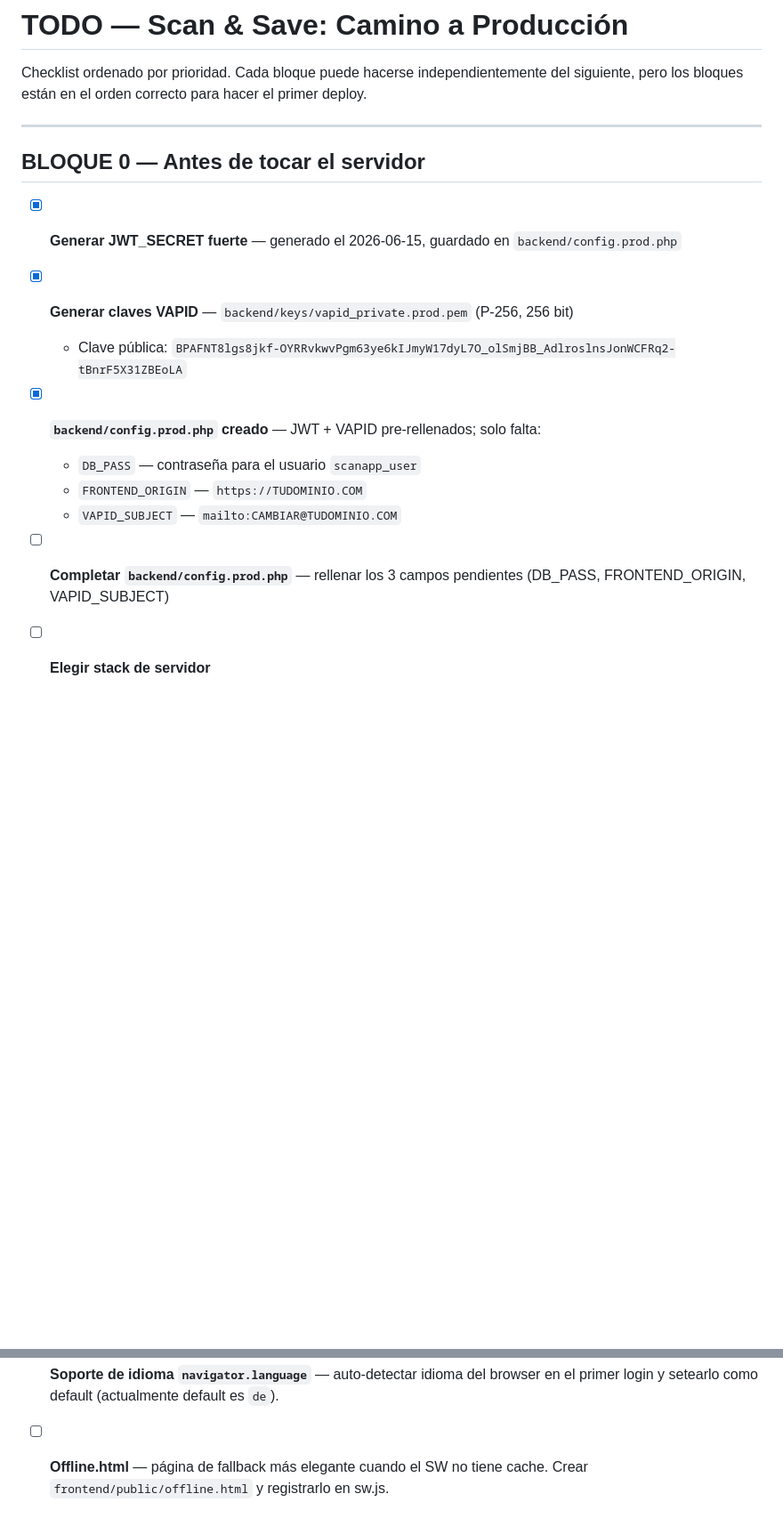
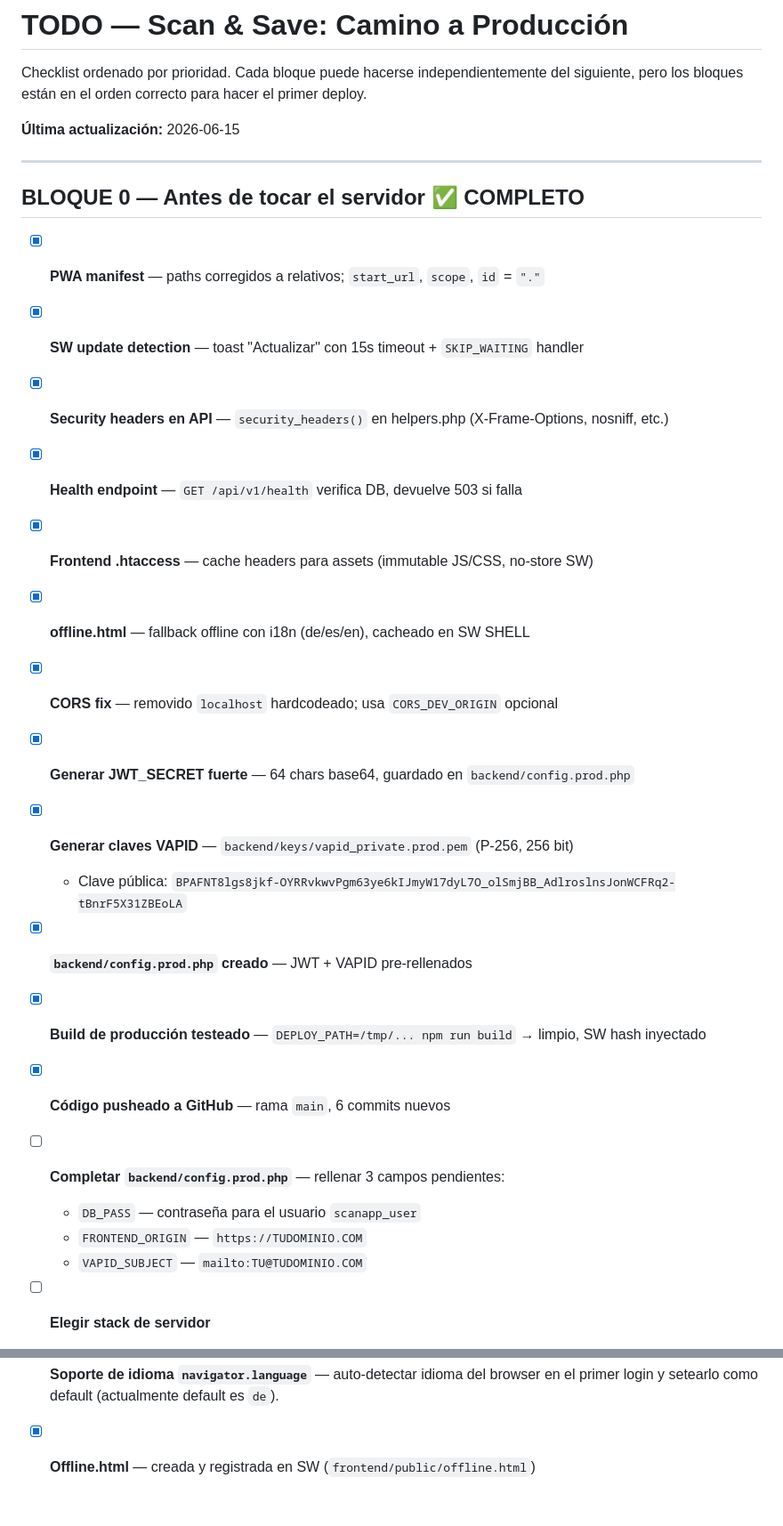
Before and after one commit to albecabrera/scanapp, a Markdown page: TODO.md, 2 parts joined by grey strips. Shown at 89% size. Drawn GitHub-style; blank space fills up the shorter version.

Commit message:
docs(todo): mark Bloque 0 complete, update checklist status

```diff
--- a/TODO.md
+++ b/TODO.md
@@ -3,19 +3,30 @@
 Checklist ordenado por prioridad. Cada bloque puede hacerse independientemente del siguiente,
 pero los bloques están en el orden correcto para hacer el primer deploy.
 
+**Última actualización:** 2026-06-15
+
 ---
 
-## BLOQUE 0 — Antes de tocar el servidor
+## BLOQUE 0 — Antes de tocar el servidor ✅ COMPLETO
 
-- [x] **Generar JWT_SECRET fuerte** — generado el 2026-06-15, guardado en `backend/config.prod.php`
+- [x] **PWA manifest** — paths corregidos a relativos; `start_url`, `scope`, `id` = `"."`
+- [x] **SW update detection** — toast "Actualizar" con 15s timeout + `SKIP_WAITING` handler
+- [x] **Security headers en API** — `security_headers()` en helpers.php (X-Frame-Options, nosniff, etc.)
+- [x] **Health endpoint** — `GET /api/v1/health` verifica DB, devuelve 503 si falla
+- [x] **Frontend .htaccess** — cache headers para assets (immutable JS/CSS, no-store SW)
+- [x] **offline.html** — fallback offline con i18n (de/es/en), cacheado en SW SHELL
+- [x] **CORS fix** — removido `localhost` hardcodeado; usa `CORS_DEV_ORIGIN` opcional
+- [x] **Generar JWT_SECRET fuerte** — 64 chars base64, guardado en `backend/config.prod.php`
 - [x] **Generar claves VAPID** — `backend/keys/vapid_private.prod.pem` (P-256, 256 bit)
   - Clave pública: `BPAFNT8lgs8jkf-OYRRvkwvPgm63ye6kIJmyW17dyL7O_olSmjBB_AdlroslnsJonWCFRq2-tBnrF5X31ZBEoLA`
-- [x] **`backend/config.prod.php` creado** — JWT + VAPID pre-rellenados; solo falta:
+- [x] **`backend/config.prod.php` creado** — JWT + VAPID pre-rellenados
+- [x] **Build de producción testeado** — `DEPLOY_PATH=/tmp/... npm run build` → limpio, SW hash inyectado
+- [x] **Código pusheado a GitHub** — rama `main`, 6 commits nuevos
+
+- [ ] **Completar `backend/config.prod.php`** — rellenar 3 campos pendientes:
   - `DB_PASS` — contraseña para el usuario `scanapp_user`
   - `FRONTEND_ORIGIN` — `https://TUDOMINIO.COM`
-  - `VAPID_SUBJECT` — `mailto:CAMBIAR@TUDOMINIO.COM`
-
-- [ ] **Completar `backend/config.prod.php`** — rellenar los 3 campos pendientes (DB_PASS, FRONTEND_ORIGIN, VAPID_SUBJECT)
+  - `VAPID_SUBJECT` — `mailto:TU@TUDOMINIO.COM`
 
 - [ ] **Elegir stack de servidor**
   - Nginx + PHP-FPM → usar `nginx.conf` (recomendado para VPS)
@@ -223,5 +234,4 @@ pero los bloques están en el orden correcto para hacer el primer deploy.
 - [ ] **Soporte de idioma `navigator.language`** — auto-detectar idioma del browser
   en el primer login y setearlo como default (actualmente default es `de`).
 
-- [ ] **Offline.html** — página de fallback más elegante cuando el SW no tiene cache.
-  Crear `frontend/public/offline.html` y registrarlo en sw.js.
+- [x] **Offline.html** — creada y registrada en SW (`frontend/public/offline.html`)
```
